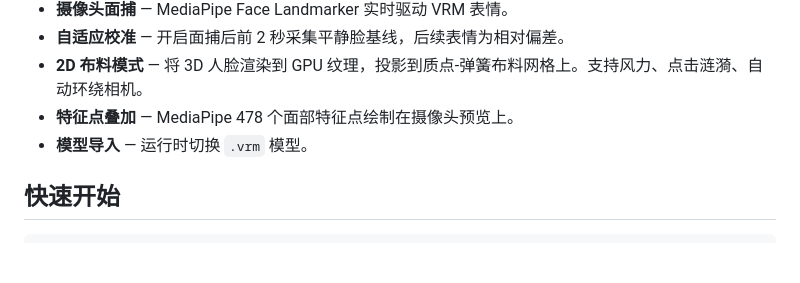
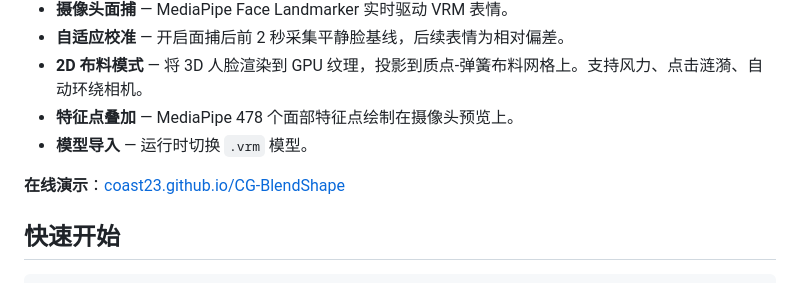
Before and after one commit to Coast23/CG-BlendShape, a Markdown page: README_CN.md, the part around the change. GitHub-like rendering; blank space fills up the shorter version.

```diff
--- a/README_CN.md
+++ b/README_CN.md
@@ -15,6 +15,8 @@
 - **2D 布料模式** — 将 3D 人脸渲染到 GPU 纹理，投影到质点-弹簧布料网格上。支持风力、点击涟漪、自动环绕相机。
 - **特征点叠加** — MediaPipe 478 个面部特征点绘制在摄像头预览上。
 - **模型导入** — 运行时切换 `.vrm` 模型。
+
+**在线演示**：[coast23.github.io/CG-BlendShape](https://coast23.github.io/CG-BlendShape/)
 
 ## 快速开始
 
```
Also changed, not shown: README.md (+2 -0 lines).
